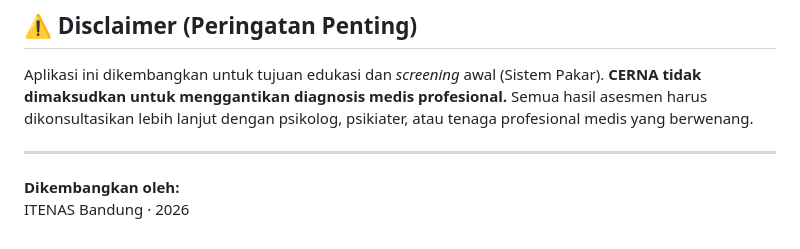
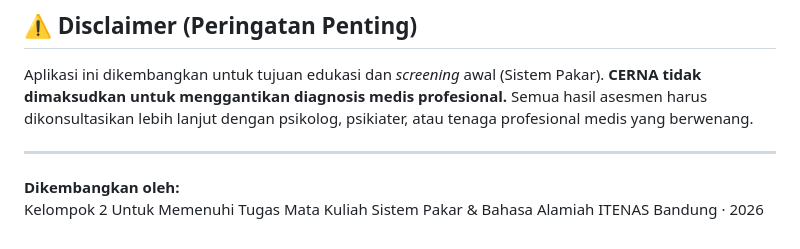
Before and after one commit to Chwyper/CERNA-Expert-system, a Markdown page: README.md, the part around the change. Drawn GitHub-style.

Commit message:
Update README with project development group details

```diff
--- a/README.md
+++ b/README.md
@@ -99,4 +99,5 @@ Aplikasi ini dikembangkan untuk tujuan edukasi dan _screening_ awal (Sistem Paka
 ---
 
 **Dikembangkan oleh:**
+Kelompok 2 Untuk Memenuhi Tugas Mata Kuliah Sistem Pakar & Bahasa Alamiah
 ITENAS Bandung &middot; 2026
```
